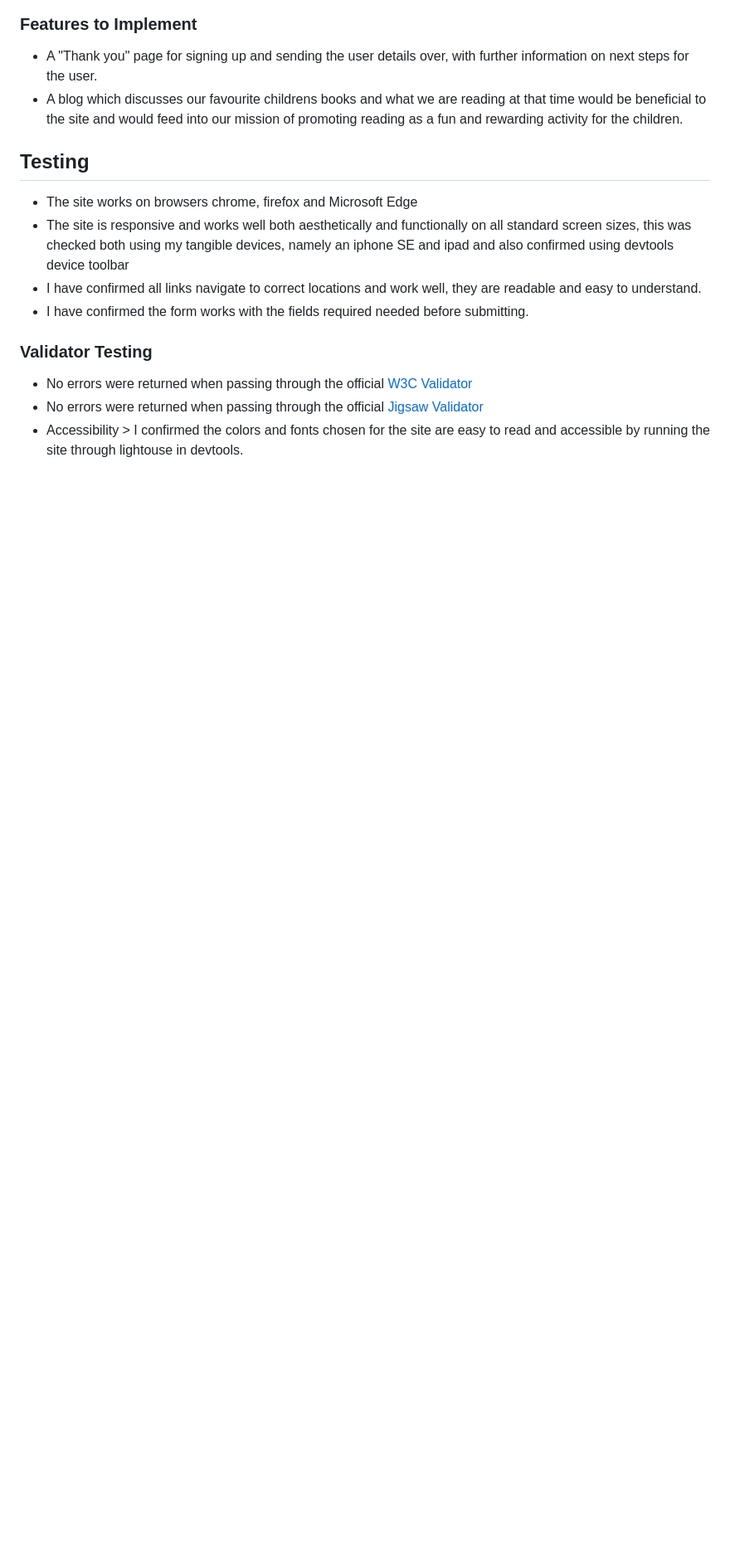
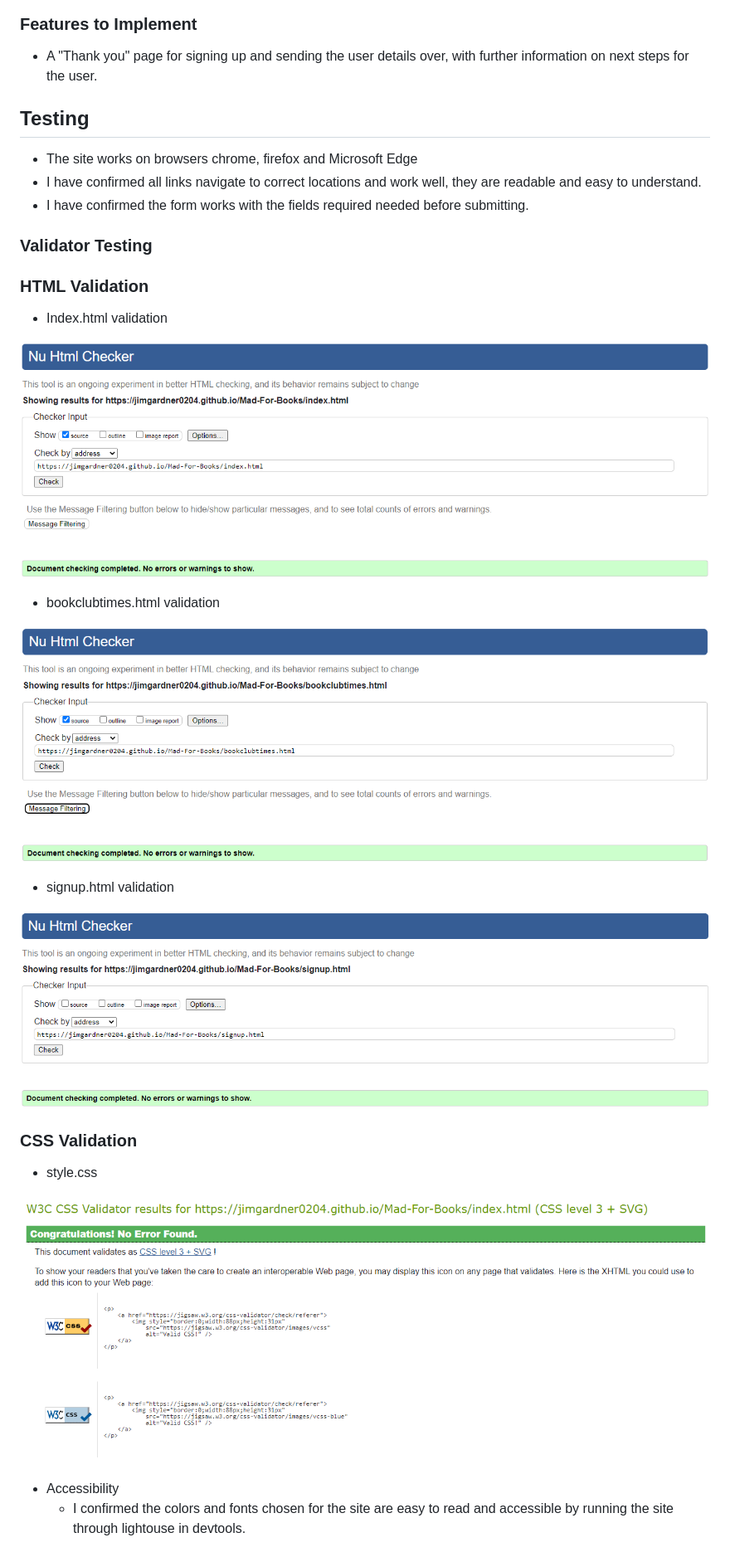
Before and after one commit to Code-Institute-Submissions/Mad-For-Books, a Markdown page: README.md, the part around the change printed below. Shown: that part at 83% size. Drawn GitHub-style; pictures changed too: assets/images/bookclubtimes.html validation.PNG (added), assets/images/css validation mad for books.PNG (added), assets/images/index.html validation.PNG (added); blank space fills up the shorter version.

Commit message:
update readme.md with validation testing and screen / browser testing content

```diff
--- a/README.md
+++ b/README.md
@@ -74,19 +74,39 @@ Mad for Books is a site that encourages parents/guardians to involve their child
 ### Features to Implement
 
 - A "Thank you" page for signing up and sending the user details over, with further information on next steps for the user.
-- A blog which discusses our favourite childrens books and what we are reading at that time would be beneficial to the site and would feed into our mission of promoting reading as a fun and rewarding activity for the children.
+
 
 ## Testing
 
 - The site works on browsers chrome, firefox and Microsoft Edge
-- The site is responsive and works well both aesthetically and functionally on all standard screen sizes, this was checked both using my tangible devices, namely an iphone SE and ipad and also confirmed using devtools device toolbar
 - I have confirmed all links navigate to correct locations and work well, they are readable and easy to understand.
 - I have confirmed the form works with the fields required needed before submitting.
 
 ### Validator Testing
 
-- No errors were returned when passing through the official [W3C Validator](https://validator.w3.org/nu/?doc=https%3A%2F%2Fjimgardner0204.github.io%2FMad-For-Books%2F)
-- No errors were returned when passing through the official [Jigsaw Validator](https://jigsaw.w3.org/css-validator/validator?uri=https%3A%2F%2Fjimgardner0204.github.io%2FMad-For-Books%2F&profile=css3svg&usermedium=all&warning=1&vextwarning=&lang=en)
-- Accessibility > I confirmed the colors and fonts chosen for the site are easy to read and accessible by running the site through lightouse in devtools.
+### HTML Validation
+
+- Index.html validation
+
+![index.html validation screenshot](assets/images/index.html%20validation.PNG)
+
+- bookclubtimes.html validation
+
+![Alt text](assets/images/bookclubtimes.html%20validation.PNG)
+
+- signup.html validation
+
+![Alt text](assets/images/signup.html%20validation.PNG)
+
+
+### CSS Validation
+
+- style.css
+
+![Alt text](assets/images/css%20validation%20mad%20for%20books.PNG)
+
+
+- Accessibility
+    - I confirmed the colors and fonts chosen for the site are easy to read and accessible by running the site through lightouse in devtools.
 
 ![Image showing results from lighthouse for site](assets/images/lighthouse.PNG)
```
Also changed, not shown: other parts of README.md (+16 -0 lines).
